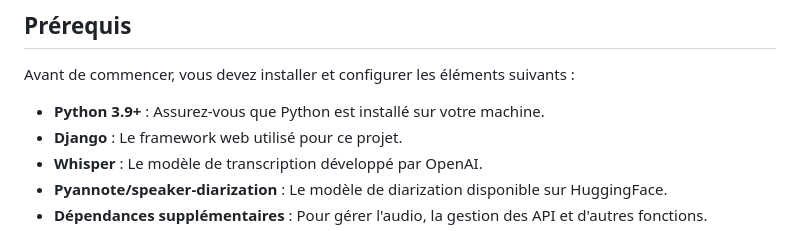
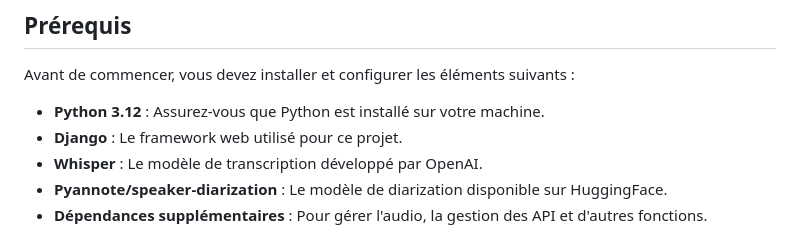
Before and after one commit to Benjamin-Poutout/whisper-transcription-diarization-french-django, a Markdown page: README.md, the part around the change. GitHub-like rendering.

```diff
--- a/README.md
+++ b/README.md
@@ -20,7 +20,7 @@ Voici ce que vous devriez voir une fois sur http://127.0.0.1:8000/ après avoir
 
 Avant de commencer, vous devez installer et configurer les éléments suivants :
 
-- **Python 3.9+** : Assurez-vous que Python est installé sur votre machine.
+- **Python 3.12** : Assurez-vous que Python est installé sur votre machine.
 - **Django** : Le framework web utilisé pour ce projet.
 - **Whisper** : Le modèle de transcription développé par OpenAI.
 - **Pyannote/speaker-diarization** : Le modèle de diarization disponible sur HuggingFace.
```
